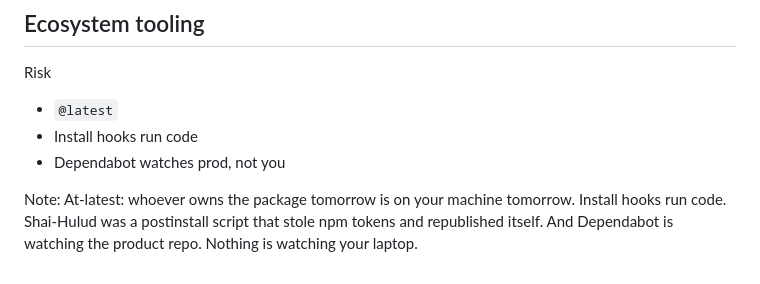
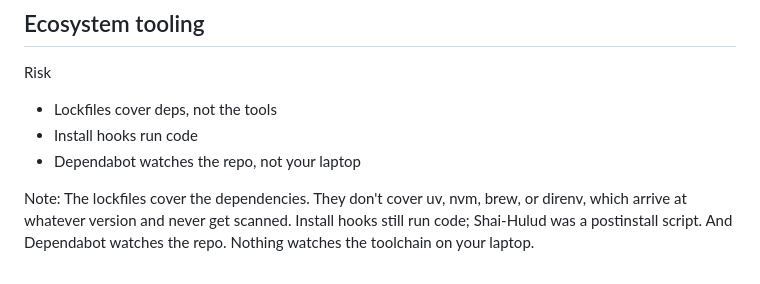
Before and after one commit to devusb/salvage-title-software, a Markdown page: slides/04-language.md, the part around the change. Drawn GitHub-style.

Commit message:
fix: ecosystem risk is the unlocked toolchain, not @latest

```diff
--- a/slides/04-language.md
+++ b/slides/04-language.md
@@ -37,12 +37,12 @@ Note: Each tool covers its language and stops at the edge. Every one is fine. It
 <p class="eyebrow">Risk</p>
 
 <ul class="gap">
-<li><code>@latest</code></li>
+<li>Lockfiles cover deps, not the tools</li>
 <li>Install hooks run code</li>
-<li>Dependabot watches prod, not you</li>
+<li>Dependabot watches the repo, not your laptop</li>
 </ul>
 
-Note: At-latest: whoever owns the package tomorrow is on your machine tomorrow. Install hooks run code. Shai-Hulud was a postinstall script that stole npm tokens and republished itself. And Dependabot is watching the product repo. Nothing is watching your laptop.
+Note: The lockfiles cover the dependencies. They don't cover uv, nvm, brew, or direnv, which arrive at whatever version and never get scanned. Install hooks still run code; Shai-Hulud was a postinstall script. And Dependabot watches the repo. Nothing watches the toolchain on your laptop.
 
 <!--
 ============================================================
@@ -72,7 +72,7 @@ a different version." Sharper true version if there is ever
 room: your clean plan upgraded the state and broke theirs.
 
 VERIFIED (2026-09-11):
-  - go install pkg@latest ignores the local go.mod/go.sum
+  - (no longer on the slide) go install pkg@latest ignores go.mod/go.sum
     entirely and resolves at install time. go.dev/ref/mod.
   - npm runs preinstall/install/postinstall by default,
     including for npm install -g. docs.npmjs.com/cli/v10/
```
